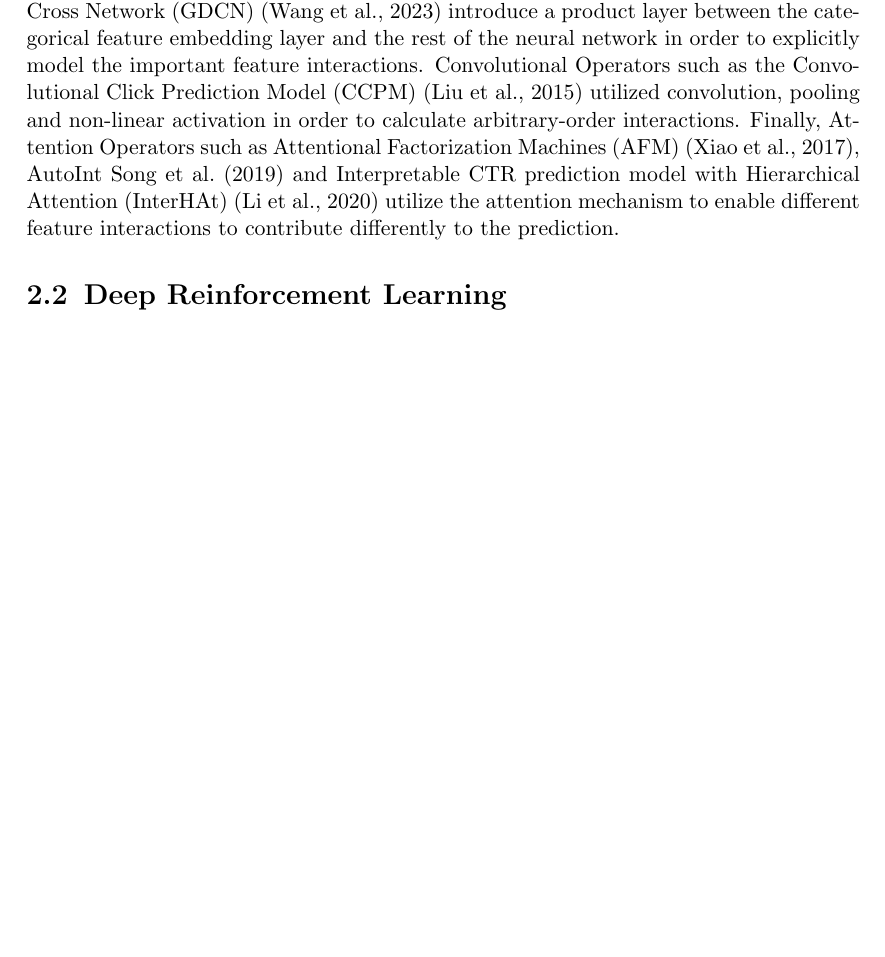
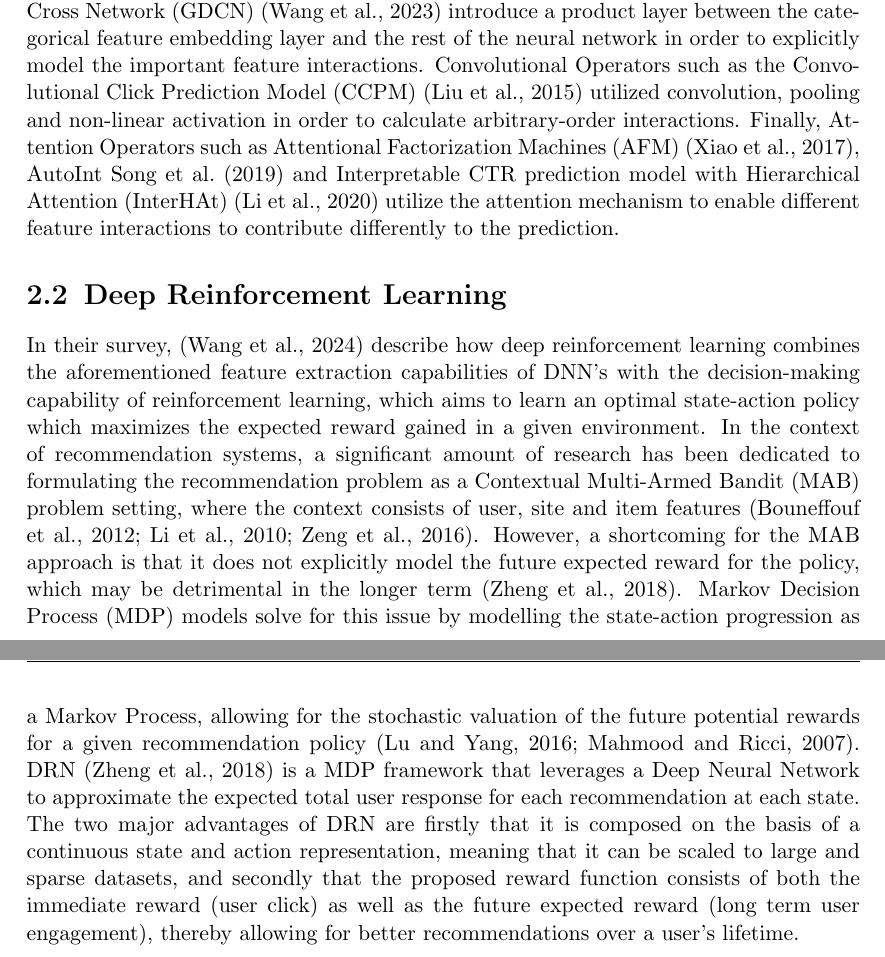
Before and after one commit to martinbatek/drl-ad-personalization, a LaTeX thesis (latex_report/main.tex): part of page 9 of 20 before the commit and two parts of pages 9 and 10 of 22 after it, the two joined at a grey line, cut so that both start at the same text, the shorter picture padded with empty space. Compiled offline with pdfLaTeX.

Commit message:
Done for first draft submission

```diff
--- a/latex_report/main.tex
+++ b/latex_report/main.tex
@@ -136,6 +136,27 @@ utilize the attention mechanism to enable different feature interactions to cont
 prediction.
 
 \section{Deep Reinforcement Learning}
+
+In their survey, \citep{RefWorks:wang2024deep} describe how deep reinforcement learning combines
+the aforementioned feature extraction capabilities of DNN’s with the decision-making
+capability of reinforcement learning, which aims to learn an optimal state-action policy
+which maximizes the expected reward gained in a given environment. In the context of
+recommendation systems, a significant amount of research has been dedicated to formulating
+the recommendation problem as a Contextual Multi-Armed Bandit (MAB) problem setting, where
+the context consists of user, site and item features \citep{RefWorks:bouneffouf2012contextual-bandit,RefWorks:li2010contextual-bandit,RefWorks:zeng2016online}.
+However, a shortcoming for the MAB approach
+is that it does not explicitly model the future expected reward for the policy, which may
+be detrimental in the longer term \citep{RefWorks:zheng2018drn:}. Markov Decision Process (MDP) models
+solve for this issue by modelling the state-action progression as a Markov Process, allowing
+for the stochastic valuation of the future potential rewards for a given recommendation
+policy \citep{RefWorks:lu2016partially,RefWorks:mahmood2007learning}. DRN \citep{RefWorks:zheng2018drn:} is a MDP framework
+that leverages a Deep Neural Network to approximate the expected total user response for
+each recommendation at each state. The two major advantages of DRN are firstly that it is
+composed on the basis of a continuous state and action representation, meaning that it can
+be scaled to large and sparse datasets, and secondly that the proposed reward function
+consists of both the immediate reward (user click) as well as the future expected reward
+(long term user engagement), thereby allowing for better recommendations over a user’s
+lifetime.
 
 \chapter{Deep CTR model Evaluation}
 \label{chap:deep-ctr-model-evaluation}
```
Also changed, not shown: latex_report/main.pdf, 1 other file.
